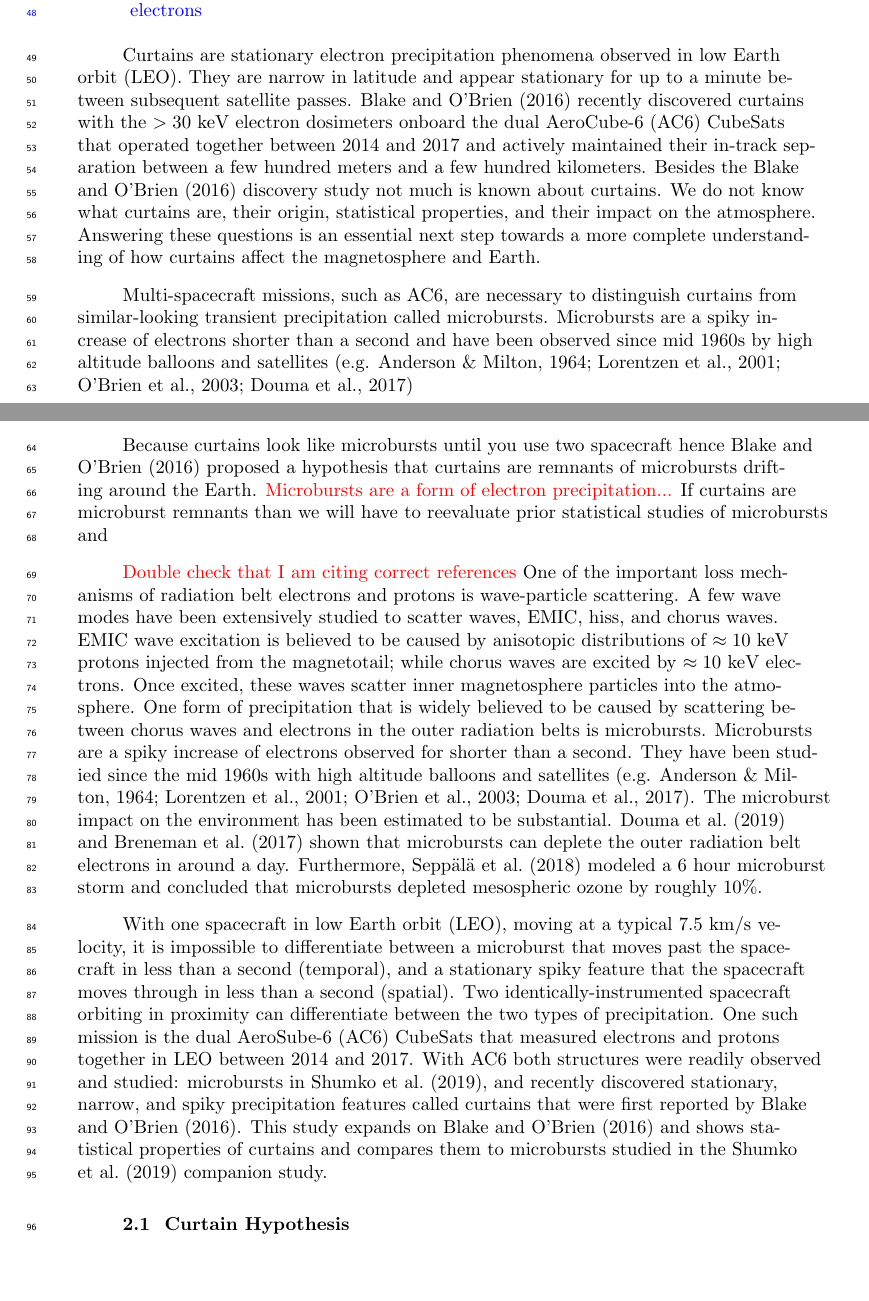
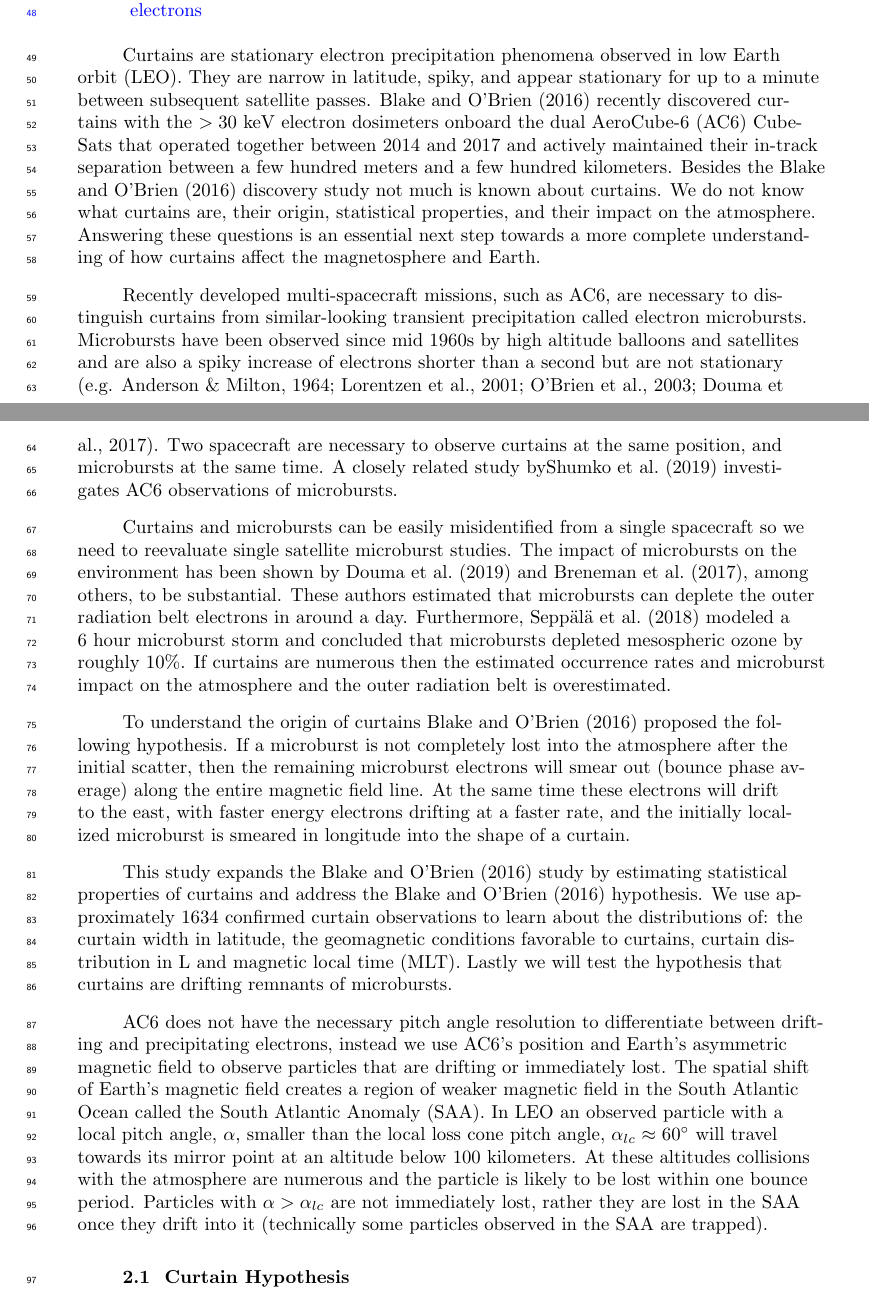
Before and after one commit to mshumko/ac6_curtains, a LaTeX document (paper/shumko_ac6_curtain_stats.tex): two parts of pages 2 and 3 of 13, joined at a grey line, cut so that both start at the same text, the shorter picture padded with empty space. Compiled offline with pdfLaTeX.

Commit message:
Scuplting the BLC language.

```diff
--- a/paper/shumko_ac6_curtain_stats.tex
+++ b/paper/shumko_ac6_curtain_stats.tex
@@ -88,16 +88,24 @@ Outline
 \end{enumerate}
 }
 
-Curtains are stationary electron precipitation phenomena observed in low Earth orbit (LEO). They are narrow in latitude and appear stationary for up to a minute between subsequent satellite passes. \citeA{Blake2016} recently discovered curtains with the $> 30$ keV electron dosimeters onboard the dual AeroCube-6 (AC6) CubeSats that operated together between 2014 and 2017 and actively maintained their in-track separation between a few hundred meters and a few hundred kilometers. Besides the \citeA{Blake2016} discovery study not much is known about curtains. We do not know what curtains are, their origin, statistical properties, and their impact on the atmosphere. Answering these questions is an essential next step towards a more complete understanding of how curtains affect the  magnetosphere and Earth.
+Curtains are stationary electron precipitation phenomena observed in low Earth orbit (LEO). They are narrow in latitude, spiky, and appear stationary for up to a minute between subsequent satellite passes. \citeA{Blake2016} recently discovered curtains with the $> 30$ keV electron dosimeters onboard the dual AeroCube-6 (AC6) CubeSats that operated together between 2014 and 2017 and actively maintained their in-track separation between a few hundred meters and a few hundred kilometers. Besides the \citeA{Blake2016} discovery study not much is known about curtains. We do not know what curtains are, their origin, statistical properties, and their impact on the atmosphere. Answering these questions is an essential next step towards a more complete understanding of how curtains affect the  magnetosphere and Earth.
 
-Multi-spacecraft missions, such as AC6, are necessary to distinguish curtains from similar-looking transient precipitation called microbursts. Microbursts are a spiky increase of electrons shorter than a second and have been observed since mid 1960s by high altitude balloons and satellites \cite<e.g.>{Anderson1964, Lorentzen2001a, O'Brien2003, Douma2017}
+Recently developed multi-spacecraft missions, such as AC6, are necessary to distinguish curtains from similar-looking transient precipitation called electron microbursts. Microbursts have been observed since mid 1960s by high altitude balloons and satellites and are also a spiky increase of electrons shorter than a second but are not stationary \cite<e.g.>{Anderson1964, Lorentzen2001a, O'Brien2003, Douma2017}. Two spacecraft are necessary to observe curtains at the same position, and microbursts at the same time. A closely related study by\citeA{Shumko2020} investigates AC6 observations of microbursts.
 
-Because curtains look like microbursts until you use two spacecraft hence \citeA{Blake2016} proposed a hypothesis that curtains are remnants of microbursts drifting around the Earth. \textcolor{red}{Microbursts are a form of electron precipitation...} If curtains are microburst remnants than we will have to reevaluate prior statistical studies of microbursts and
+Curtains and microbursts can be easily misidentified from a single spacecraft so we need to reevaluate single satellite microburst studies. The impact of microbursts on the environment has been shown by \citeA{Douma2019} and \citeA{Breneman2017}, among others, to be substantial. These authors estimated that microbursts can deplete the outer radiation belt electrons in around a day. Furthermore, \citeA{Seppala2018} modeled a 6 hour microburst storm and concluded that microbursts depleted mesospheric ozone by roughly 10\%. If curtains are numerous then the estimated occurrence rates and microburst impact on the atmosphere and the outer radiation belt is overestimated.
 
-\textcolor{red}{Double check that I am citing correct references}
-One of the important loss mechanisms of radiation belt electrons and protons is wave-particle scattering. A few wave modes have been extensively studied to scatter waves, EMIC, hiss, and chorus waves. EMIC wave excitation is believed to be caused by anisotopic distributions of $\approx 10$ keV protons injected from the magnetotail; while chorus waves are excited by $\approx 10$ keV electrons. Once excited, these waves scatter inner magnetosphere particles into the atmosphere. One form of precipitation that is widely believed to be caused by scattering between chorus waves and electrons in the outer radiation belts is microbursts. Microbursts are a spiky increase of electrons observed for shorter than a second. They have been studied since the mid 1960s with high altitude balloons and satellites \cite<e.g.>{Anderson1964, Lorentzen2001a, O'Brien2003, Douma2017}. The microburst impact on the environment has been estimated to be substantial. \citeA{Douma2019} and \citeA{Breneman2017} shown that microbursts can deplete the outer radiation belt electrons in around a day. Furthermore, \citeA{Seppala2018} modeled a 6 hour microburst storm and concluded that microbursts depleted mesospheric ozone by roughly 10\%.
+To understand the origin of curtains \citeA{Blake2016} proposed the following hypothesis. If a microburst is not completely lost into the atmosphere after the initial scatter, then the remaining microburst electrons will smear out (bounce phase average) along the entire magnetic field line. At the same time these electrons will drift to the east, with faster energy electrons drifting at a faster rate, and the initially localized microburst is smeared in longitude into the shape of a curtain.
 
-With one spacecraft in low Earth orbit (LEO), moving at a typical 7.5 km/s velocity, it is impossible to differentiate between a microburst that moves past the spacecraft in less than a second (temporal), and a stationary spiky feature that the spacecraft moves through in less than a second (spatial). Two identically-instrumented spacecraft orbiting in proximity can differentiate between the two types of precipitation. One such mission is the dual AeroSube-6 (AC6) CubeSats that measured electrons and protons together in LEO between 2014 and 2017. With AC6 both structures were readily observed and studied: microbursts in \citeA{Shumko2020}, and recently discovered stationary, narrow, and spiky precipitation features called curtains that were first reported by \citeA{Blake2016}. This study expands on \citeA{Blake2016} and shows statistical properties of curtains and compares them to microbursts studied in the \citeA{Shumko2020} companion study.
+This study expands the \citeA{Blake2016} study by estimating statistical properties of curtains and address the \citeA{Blake2016} hypothesis. We use approximately 1634 confirmed curtain observations to learn about the distributions of: the curtain width in latitude, the geomagnetic conditions favorable to curtains, curtain distribution in L and magnetic local time (MLT). Lastly we will test the hypothesis that curtains are drifting remnants of microbursts.
+
+AC6 does not have the necessary pitch angle resolution to differentiate between drifting and precipitating electrons, instead we use AC6's position and Earth's asymmetric magnetic field to observe particles that are drifting or immediately lost. The spatial shift of Earth's magnetic field creates a region of weaker magnetic field in the South Atlantic Ocean called the South Atlantic Anomaly (SAA). In LEO an observed particle with a local pitch angle, $\alpha$, smaller than the local loss cone pitch angle, $\alpha_{lc} \approx 60^\circ$ will travel towards its mirror point at an altitude below 100 kilometers. At these altitudes collisions with the atmosphere are numerous and the particle is likely to be lost within one bounce period. Particles with $\alpha > \alpha_{lc}$ are not immediately lost, rather they are lost in the SAA once they drift into it (technically some particles observed in the SAA are trapped).
+
+%\textcolor{red}{Microbursts are a form of electron precipitation...} If curtains are microburst remnants than we will have to reevaluate prior statistical studies of microbursts and
+
+%\textcolor{red}{Double check that I am citing correct references}
+%One of the important loss mechanisms of radiation belt electrons and protons is wave-particle scattering. A few wave modes have been extensively studied to scatter waves, EMIC, hiss, and chorus waves. EMIC wave excitation is believed to be caused by anisotopic distributions of $\approx 10$ keV protons injected from the magnetotail; while chorus waves are excited by $\approx 10$ keV electrons. Once excited, these waves scatter inner magnetosphere particles into the atmosphere. One form of precipitation that is widely believed to be caused by scattering between chorus waves and electrons in the outer radiation belts is microbursts. Microbursts are a spiky increase of electrons observed for shorter than a second. They have been studied since the mid 1960s with high altitude balloons and satellites \cite<e.g.>{Anderson1964, Lorentzen2001a, O'Brien2003, Douma2017}. The microburst impact on the environment has been estimated to be substantial. \citeA{Douma2019} and \citeA{Breneman2017} shown that microbursts can deplete the outer radiation belt electrons in around a day. Furthermore, \citeA{Seppala2018} modeled a 6 hour microburst storm and concluded that microbursts depleted mesospheric ozone by roughly 10\%.
+
+%With one spacecraft in low Earth orbit (LEO), moving at a typical 7.5 km/s velocity, it is impossible to differentiate between a microburst that moves past the spacecraft in less than a second (temporal), and a stationary spiky feature that the spacecraft moves through in less than a second (spatial). Two identically-instrumented spacecraft orbiting in proximity can differentiate between the two types of precipitation. One such mission is the dual AeroSube-6 (AC6) CubeSats that measured electrons and protons together in LEO between 2014 and 2017. With AC6 both structures were readily observed and studied: microbursts in \citeA{Shumko2020}, and recently discovered stationary, narrow, and spiky precipitation features called curtains that were first reported by \citeA{Blake2016}. This study expands on \citeA{Blake2016} and shows statistical properties of curtains and compares them to microbursts studied in the \citeA{Shumko2020} companion study.
 
 \subsection{Curtain Hypothesis}
 Besides a brief description of curtains in \citeA{Blake2016}, not much is known about about them. \citeA{Blake2016} proposed an outstanding hypothesis that curtains are remnants of microbrusts that are not completely scattered into the atmosphere and over time the packet of microburst electrons is smeared out (bounce phase averaged) along the magnetic field line between the two hemispheres. Since different energy electrons drift around the Earth at different speeds, the electrons are not only smeared out along one field line, but also stretched out along the electron drift orbit into a curtain shape. In most regions in LEO where AC6 observes curtain electrons, these electrons are drifting east in the drift loss cone until they are scattered in the atmosphere in the South Atlantic Anomaly (SAA). The SAA is a region where Earth's magnetic field is weakest near the surface, caused by the spatial offset of Earth's magnetic field. A related region, magnetically conjugate to the SAA is the bounce loss cone (BLC). Traditionally, the BLC is defined as the North Atlantic region where if an electron is observed in LEO, it will either precipitate in the atmosphere below the spacecraft, or mirror at the spacecraft altitude and then potentially mirror at or below 100 km altitude in the SAA. At sub-100 kilometer altitude, collisions with the atmosphere are numerous and the particle will be lost. In this study we will assume this definition and a more strict definition that the particle will mirror at or below sea level in the SAA---in other words the particle is surely lost.
```
Also changed, not shown: paper/shumko_ac6_curtain_stats.pdf, 3 other files.
